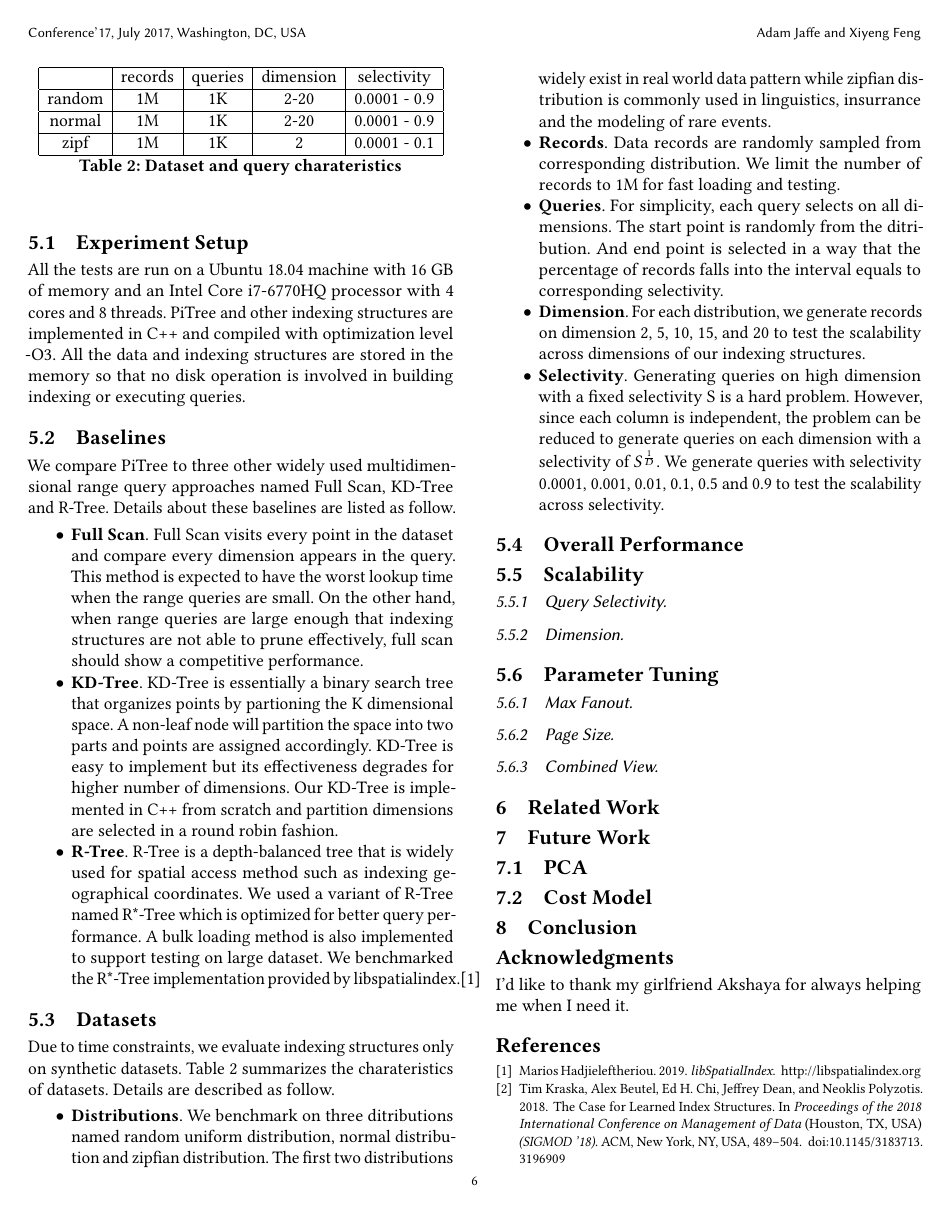
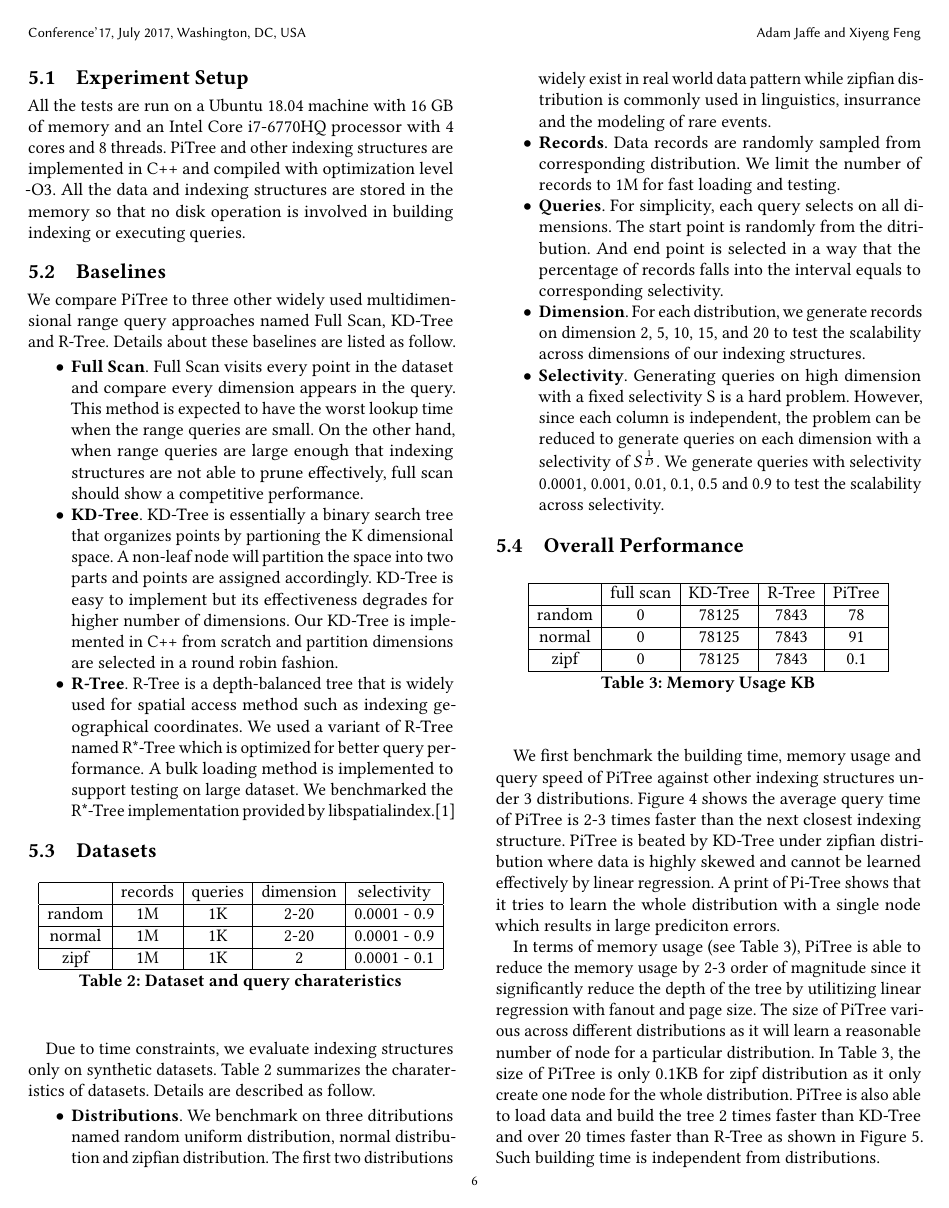
Before and after one commit to AZJaffe/multidim-learned-index, a LaTeX paper (report/report.tex): page 6 of 10. Compiled offline with pdfLaTeX.

Commit message:
add overall performance

```diff
--- a/report/report.tex
+++ b/report/report.tex
@@ -603,7 +603,7 @@ as follow.
     implemented in C++ from scratch and partition dimensions are selected in a round robin fashion.
     \item \textbf{R-Tree}. R-Tree is a depth-balanced tree that is widely used for spatial
     access method such as indexing geographical coordinates. We used a variant of R-Tree named
-    R*-Tree which is optimized for better query performance. A bulk loading method is also
+    R*-Tree which is optimized for better query performance. A bulk loading method is
     implemented to support testing on large dataset. We benchmarked the R*-Tree implementation
     provided by libspatialindex.\cite{libSpatialIndex}
 
@@ -611,7 +611,7 @@ as follow.
 
 \subsection{Datasets}
 
-\begin{table}
+\begin{table}[h]
   \centering
   \begin{tabular}{|c|c|c|c|c|}
     \hline
@@ -649,6 +649,23 @@ Table 2 summarizes the charateristics of datasets. Details are described as foll
 \end{itemize}
 
 \subsection{Overall Performance}
+
+\begin{table}[h]
+  \centering
+  \begin{tabular}{|c|c|c|c|c|}
+    \hline
+          & full scan & KD-Tree & R-Tree & PiTree \\
+    \hline
+    random & 0 & 78125 & 7843 & 78 \\
+    \hline
+    normal & 0 & 78125 & 7843 & 91 \\
+    \hline
+    zipf & 0 & 78125 & 7843 & 0.1 \\
+    \hline
+  \end{tabular}
+  \caption{Memory Usage KB}
+  \label{table:mem}
+\end{table}
 
 %% TODO update plot title
 \begin{figure*}[ht]
@@ -693,4 +710,16 @@ Table 2 summarizes the charateristics of datasets. Details are described as foll
   All datasets has a dimension of 2 and a selectivity of 0.1}
 \end{figure*}
 
-\begin{figure}
+We first benchmark the building time, memory usage and query speed of PiTree against
+other indexing structures under 3 distributions. Figure 4 shows the average query time of
+PiTree is 2-3 times faster than the next closest indexing structure. PiTree is beated by
+KD-Tree under zipfian distribution where data is highly skewed and cannot be learned effectively
+by linear regression. A print of Pi-Tree shows that it tries to learn the whole distribution
+with a single node which results in large prediciton errors.
+
+In terms of memory usage (see Table 3), PiTree is able to reduce the memory usage by 2-3 order of magnitude
+since it significantly reduce the depth of the tree by utilitizing linear regression with fanout and
+page size. The size of PiTree various across different distributions as it will learn a reasonable number
+of node for a particular distribution. In Table 3, the size of PiTree is only 0.1KB for zipf
+distribution as it only create one node for the whole distribution. PiTree is also able to load data and build the tree 2 times faster than KD-Tree and over 20 times
+faster than R-Tree as shown in Figure 5. Such building time is independent from distributions.
```
Also changed, not shown: report/report.tex (10 more changed lines).
